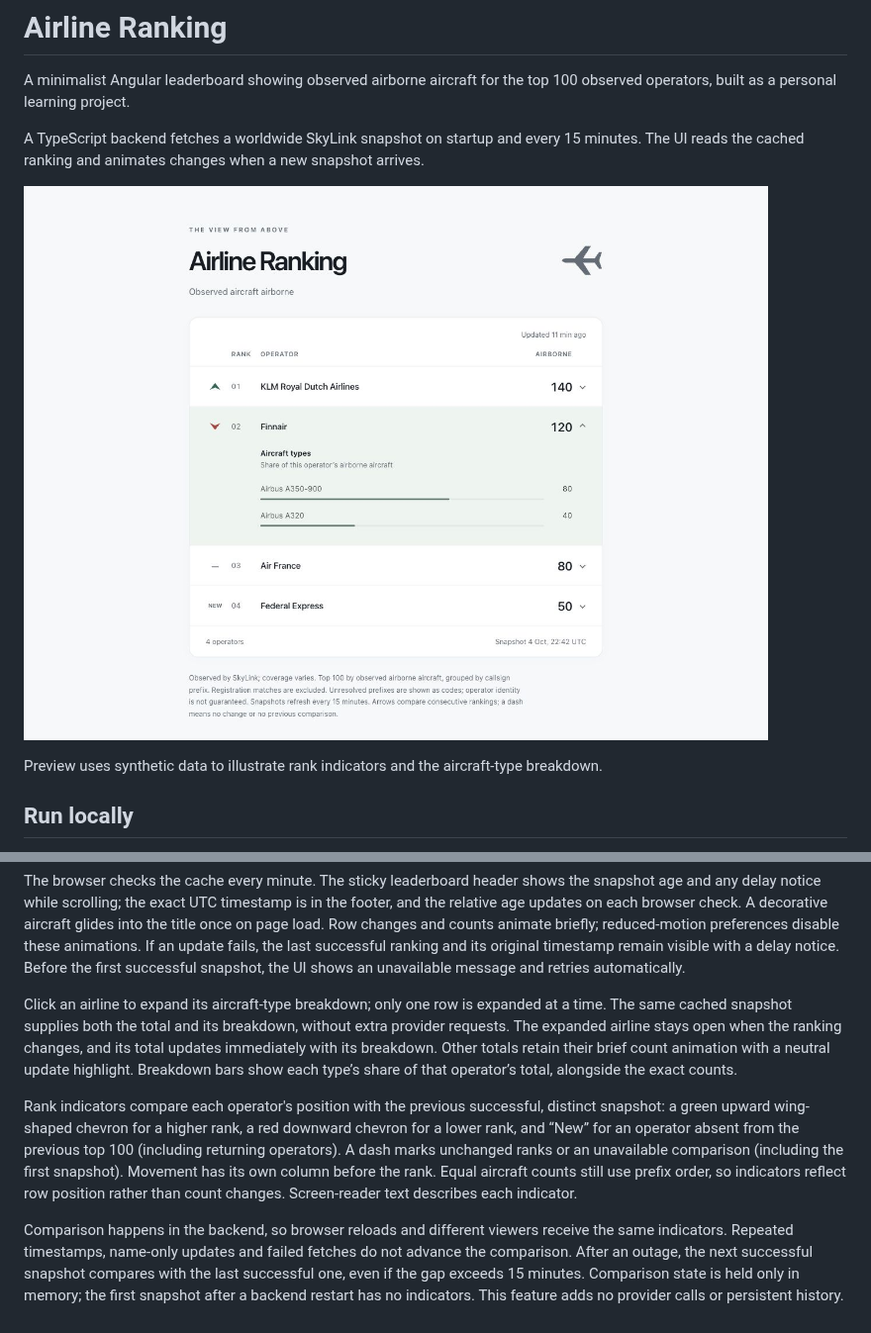
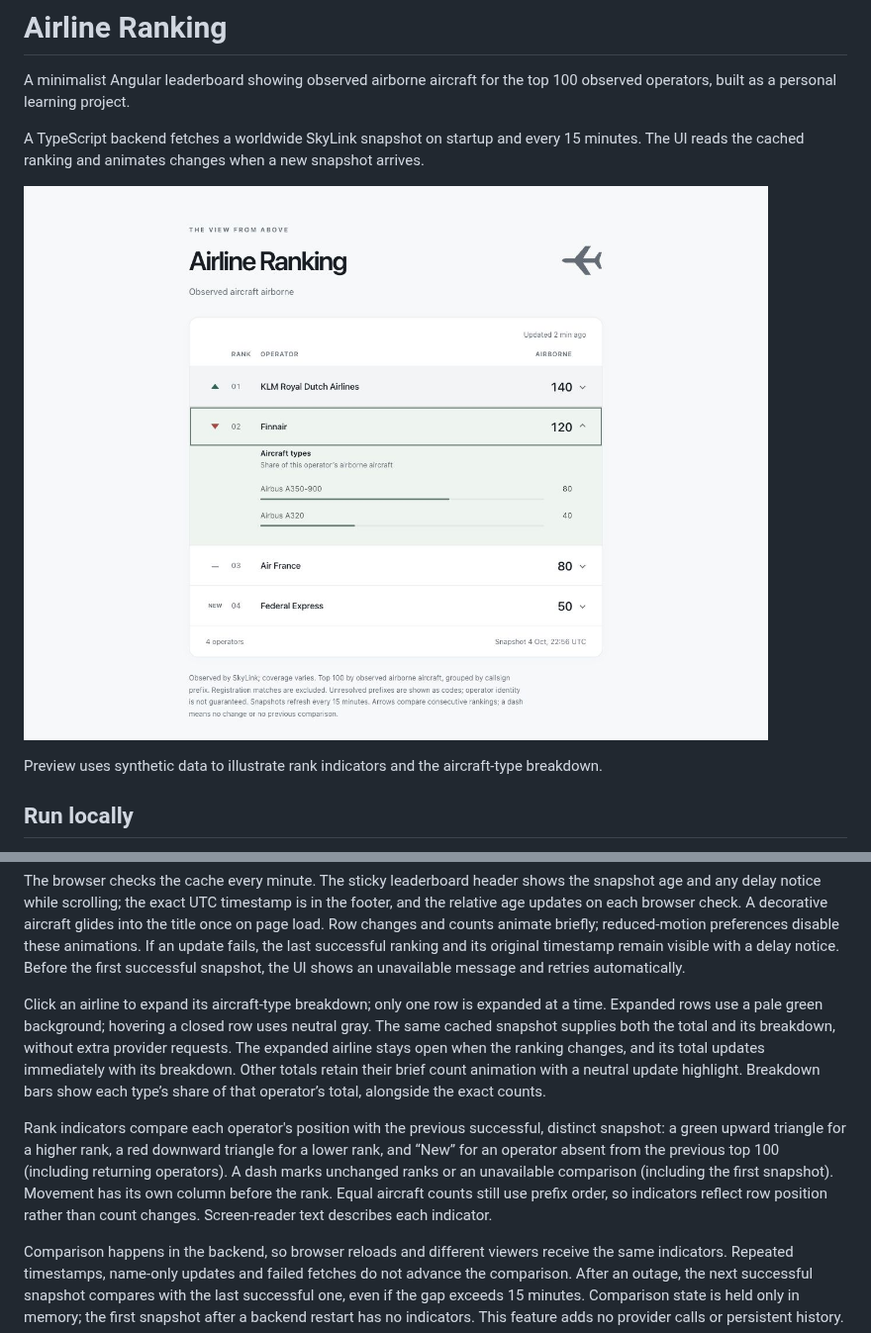
Before and after one commit to kuosmark/airline-ranking, a Markdown page: README.md, 2 parts joined by grey strips. Shown at 99% size. Rendered like a GitHub page; pictures changed too: docs/preview.png.

Commit message:
Distinguish hovered rows from expanded rows

```diff
--- a/README.md
+++ b/README.md
@@ -36,9 +36,9 @@ Open http://127.0.0.1:4200. Both services listen on loopback only. Angular proxi
 
 The browser checks the cache every minute. The sticky leaderboard header shows the snapshot age and any delay notice while scrolling; the exact UTC timestamp is in the footer, and the relative age updates on each browser check. A decorative aircraft glides into the title once on page load. Row changes and counts animate briefly; reduced-motion preferences disable these animations. If an update fails, the last successful ranking and its original timestamp remain visible with a delay notice. Before the first successful snapshot, the UI shows an unavailable message and retries automatically.
 
-Click an airline to expand its aircraft-type breakdown; only one row is expanded at a time. The same cached snapshot supplies both the total and its breakdown, without extra provider requests. The expanded airline stays open when the ranking changes, and its total updates immediately with its breakdown. Other totals retain their brief count animation with a neutral update highlight. Breakdown bars show each type’s share of that operator’s total, alongside the exact counts.
+Click an airline to expand its aircraft-type breakdown; only one row is expanded at a time. Expanded rows use a pale green background; hovering a closed row uses neutral gray. The same cached snapshot supplies both the total and its breakdown, without extra provider requests. The expanded airline stays open when the ranking changes, and its total updates immediately with its breakdown. Other totals retain their brief count animation with a neutral update highlight. Breakdown bars show each type’s share of that operator’s total, alongside the exact counts.
 
-Rank indicators compare each operator's position with the previous successful, distinct snapshot: a green upward wing-shaped chevron for a higher rank, a red downward chevron for a lower rank, and “New” for an operator absent from the previous top 100 (including returning operators). A dash marks unchanged ranks or an unavailable comparison (including the first snapshot). Movement has its own column before the rank. Equal aircraft counts still use prefix order, so indicators reflect row position rather than count changes. Screen-reader text describes each indicator.
+Rank indicators compare each operator's position with the previous successful, distinct snapshot: a green upward triangle for a higher rank, a red downward triangle for a lower rank, and “New” for an operator absent from the previous top 100 (including returning operators). A dash marks unchanged ranks or an unavailable comparison (including the first snapshot). Movement has its own column before the rank. Equal aircraft counts still use prefix order, so indicators reflect row position rather than count changes. Screen-reader text describes each indicator.
 
 Comparison happens in the backend, so browser reloads and different viewers receive the same indicators. Repeated timestamps, name-only updates and failed fetches do not advance the comparison. After an outage, the next successful snapshot compares with the last successful one, even if the gap exceeds 15 minutes. Comparison state is held only in memory; the first snapshot after a backend restart has no indicators. This feature adds no provider calls or persistent history.
 
```
Also changed, not shown: 1 other file.
